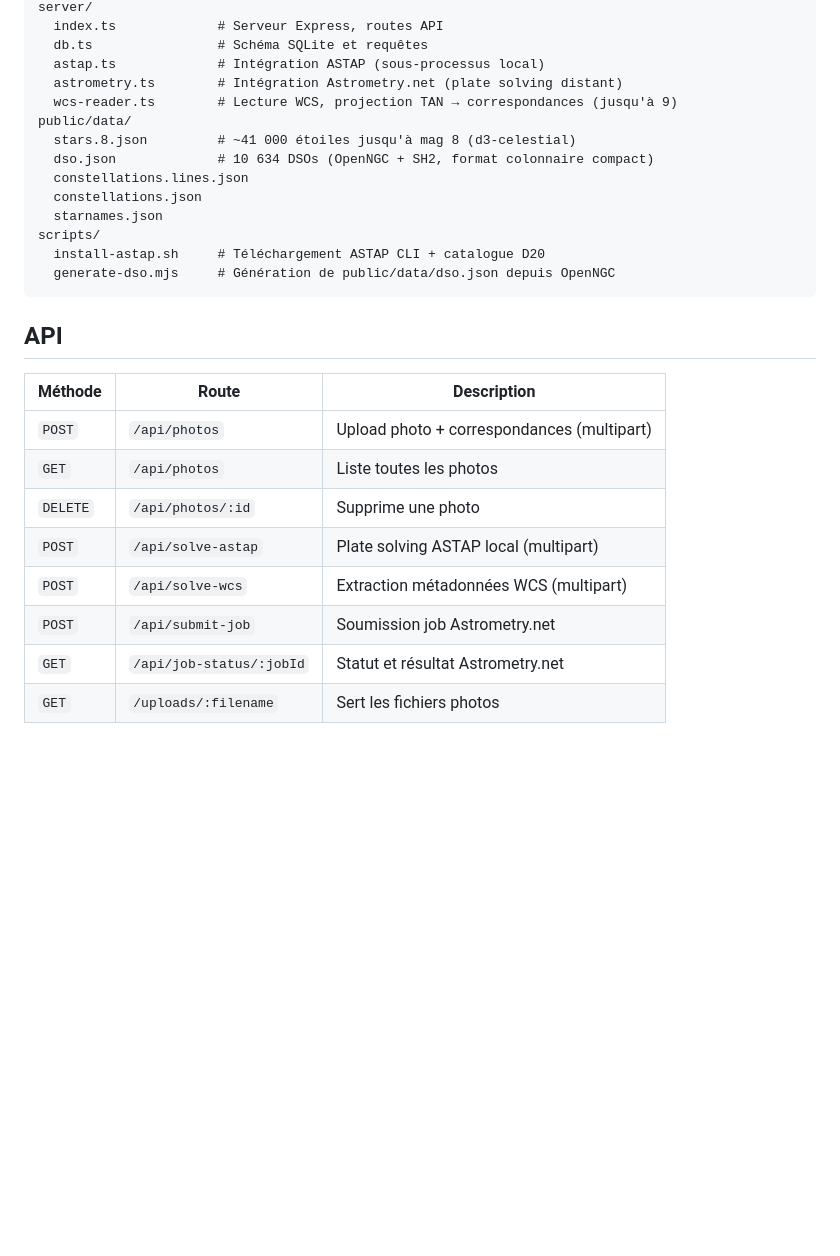
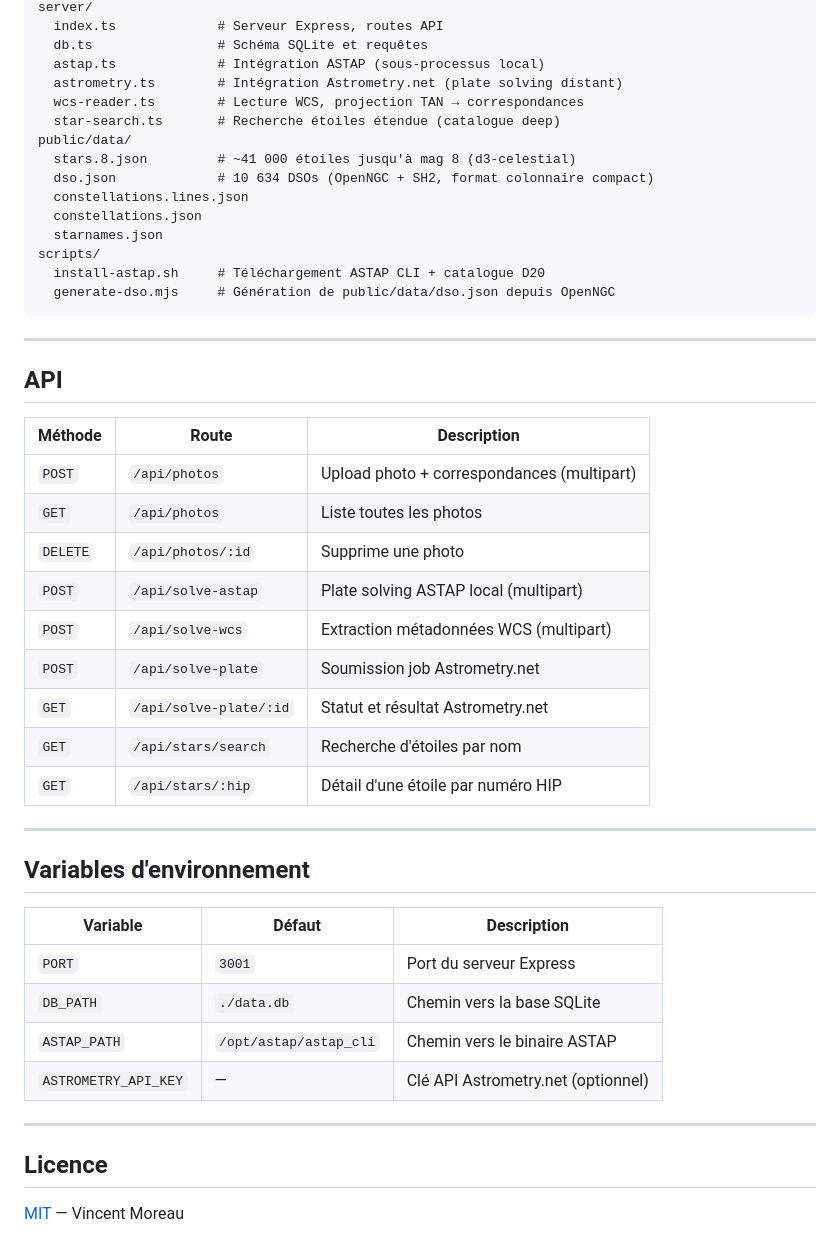
Before and after one commit to vemore/star-photo-map, a Markdown page: README.md, the part around one of its changes. Drawn GitHub-style; blank space fills up the shorter version.

````diff
--- a/README.md
+++ b/README.md
@@ -103,7 +123,8 @@ server/
   db.ts                # Schéma SQLite et requêtes
   astap.ts             # Intégration ASTAP (sous-processus local)
   astrometry.ts        # Intégration Astrometry.net (plate solving distant)
-  wcs-reader.ts        # Lecture WCS, projection TAN → correspondances (jusqu'à 9)
+  wcs-reader.ts        # Lecture WCS, projection TAN → correspondances
+  star-search.ts       # Recherche étoiles étendue (catalogue deep)
 public/data/
   stars.8.json         # ~41 000 étoiles jusqu'à mag 8 (d3-celestial)
   dso.json             # 10 634 DSOs (OpenNGC + SH2, format colonnaire compact)
@@ -115,15 +136,35 @@ scripts/
   generate-dso.mjs     # Génération de public/data/dso.json depuis OpenNGC
 ```
 
+---
+
 ## API
 
 | Méthode | Route | Description |
-|---------|-------|-------------|
+|---|---|---|
 | `POST` | `/api/photos` | Upload photo + correspondances (multipart) |
 | `GET` | `/api/photos` | Liste toutes les photos |
 | `DELETE` | `/api/photos/:id` | Supprime une photo |
 | `POST` | `/api/solve-astap` | Plate solving ASTAP local (multipart) |
 | `POST` | `/api/solve-wcs` | Extraction métadonnées WCS (multipart) |
-| `POST` | `/api/submit-job` | Soumission job Astrometry.net |
-| `GET` | `/api/job-status/:jobId` | Statut et résultat Astrometry.net |
-| `GET` | `/uploads/:filename` | Sert les fichiers photos |
+| `POST` | `/api/solve-plate` | Soumission job Astrometry.net |
+| `GET` | `/api/solve-plate/:id` | Statut et résultat Astrometry.net |
+| `GET` | `/api/stars/search` | Recherche d'étoiles par nom |
+| `GET` | `/api/stars/:hip` | Détail d'une étoile par numéro HIP |
+
+---
+
+## Variables d'environnement
+
+| Variable | Défaut | Description |
+|---|---|---|
+| `PORT` | `3001` | Port du serveur Express |
+| `DB_PATH` | `./data.db` | Chemin vers la base SQLite |
+| `ASTAP_PATH` | `/opt/astap/astap_cli` | Chemin vers le binaire ASTAP |
+| `ASTROMETRY_API_KEY` | — | Clé API Astrometry.net (optionnel) |
+
+---
+
+## Licence
+
+[MIT](LICENSE) — Vincent Moreau
````
Also changed, not shown: other parts of README.md (+37 -17 lines).
